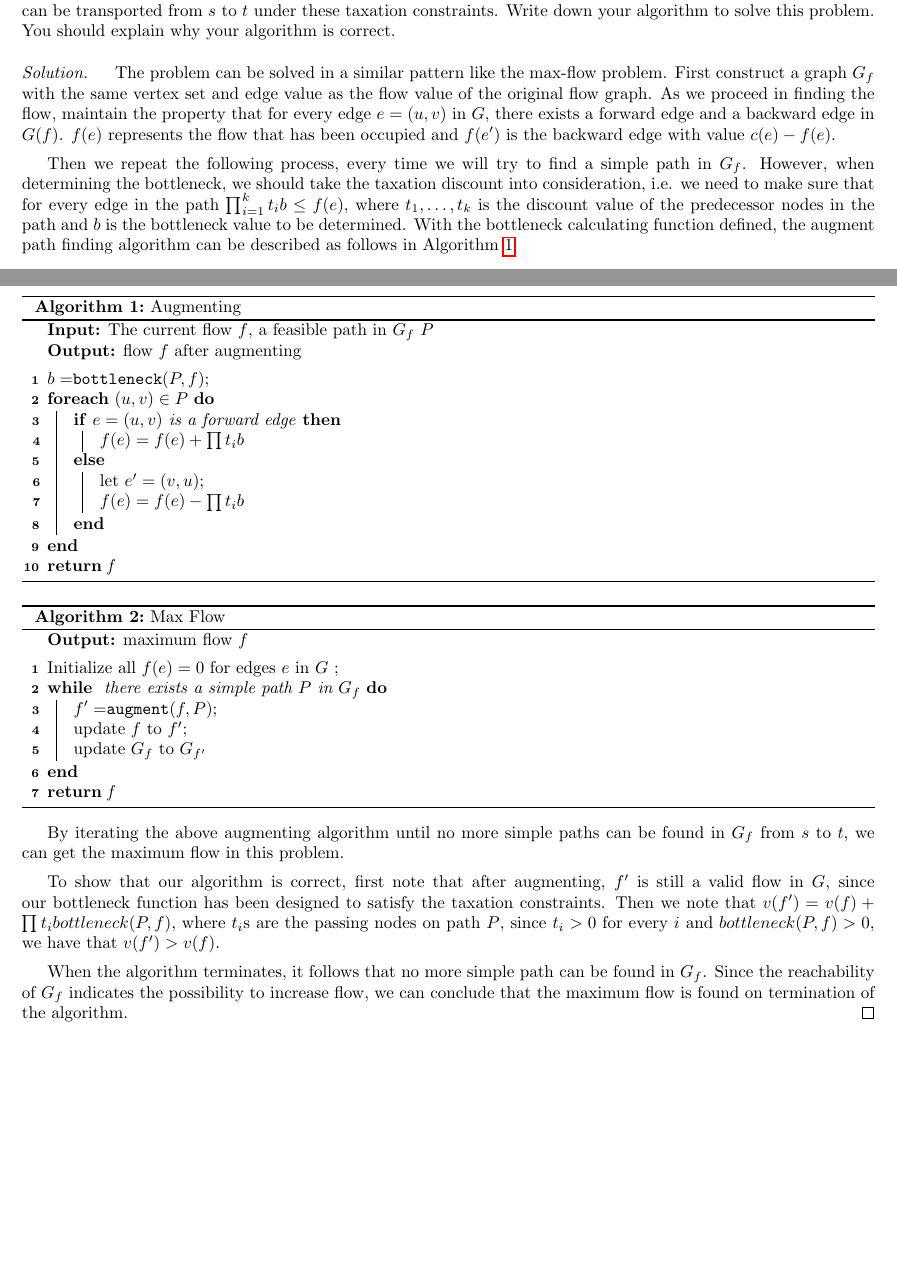
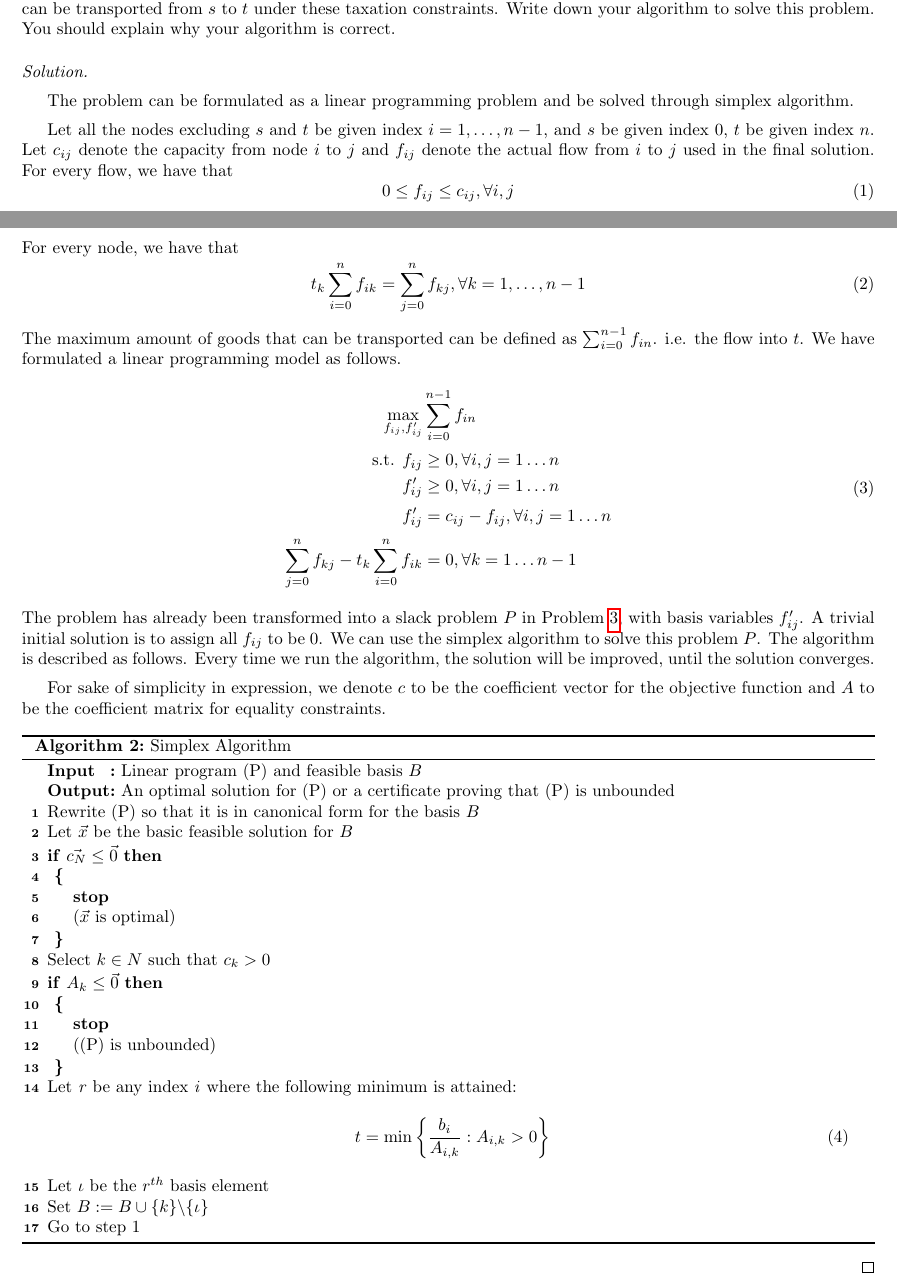
Before and after one commit to ltzone/2020Fall, a LaTeX problem sheet (CS222/assignment/template.tex, which reads CS222/assignment/ex5.tex): two parts of pages 3 and 4 of 4, joined at a grey line, cut so that both start at the same text, the shorter picture padded with empty space. Compiled offline with pdfLaTeX.

Commit message:
CS222 Assignment 5 modified

```diff
--- a/CS222/assignment/ex5.tex
+++ b/CS222/assignment/ex5.tex
@@ -110,47 +110,107 @@
     $t_v$ fraction of the goods flowing through node $v$. Given a flow network $G = (V, E)$ with maximum capacities $c(e)$ on each edge $e \in V$ and tax rates $t_v$ for each node $v \notin {s, t}$ our goal is to find the maximum amount of goods that can be transported from $s$ to $t$ under these taxation constraints. Write down your algorithm to solve this problem. You should explain why your algorithm is correct. }
   \begin{solution}
   \par{~}
-  The problem can be solved in a similar pattern like the max-flow problem. First construct a graph $G_f$ with the same vertex set and edge value as the flow value of the original flow graph. As we proceed in finding the flow, maintain the property that for every edge $e=(u,v)$ in $G$, there exists a forward edge and a backward edge in $G(f)$. $f(e)$ represents the flow that has been occupied and $f(e')$ is the backward edge with value $c(e) - f(e)$.
+  % The problem can be solved in a similar pattern like the max-flow problem. First construct a graph $G_f$ with the same vertex set and edge value as the flow value of the original flow graph. As we proceed in finding the flow, maintain the property that for every edge $e=(u,v)$ in $G$, there exists a forward edge and a backward edge in $G(f)$. $f(e)$ represents the flow that has been occupied and $f(e')$ is the backward edge with value $c(e) - f(e)$.
 
-  Then we repeat the following process, every time we will try to find a simple path in $G_f$. However, when determining the bottleneck, we should take the taxation discount into consideration, i.e. we need to make sure that for every edge in the path $\prod_{i=1}^{k}t_i b \le f(e)$, where $t_1,\ldots,t_k$ is the discount value of the predecessor nodes in the path and $b$ is the bottleneck value to be determined. With the bottleneck calculating function defined, the augment path finding algorithm can be described as follows in Algorithm \ref{Alg_Aug}.
+  % Then we repeat the following process, every time we will try to find a simple path in $G_f$. However, when determining the bottleneck, we should take the taxation discount into consideration, i.e. we need to make sure that for every edge in the path $\prod_{i=1}^{k}t_i b \le f(e)$, where $t_1,\ldots,t_k$ is the discount value of the predecessor nodes in the path and $b$ is the bottleneck value to be determined. With the bottleneck calculating function defined, the augment path finding algorithm can be described as follows in Algorithm \ref{Alg_Aug}.
 
-  \begin{algorithm}[H]
-    \KwIn{The current flow $f$, a feasible path in $G_f$ $P$}
-    \KwOut{flow $f$ after augmenting}
+  % \begin{algorithm}[H]
+  %   \KwIn{The current flow $f$, a feasible path in $G_f$ $P$}
+  %   \KwOut{flow $f$ after augmenting}
 
-    \BlankLine
-    \caption{Augmenting}\label{Alg_Aug}
+  %   \BlankLine
+  %   \caption{Augmenting}\label{Alg_Aug}
 
-    $b=$\texttt{bottleneck}$(P,f)$\;
-    \ForEach{$(u,v)\in P$}{
-      \eIf{$e=(u,v)$ is a forward edge}{
-        $f(e) = f(e) + \prod t_i b$
-      }{
-        let $e'=(v,u)$\;
-        $f(e) = f(e) - \prod t_i b$
-      }
-    }
-    \Return{f}
+  %   $b=$\texttt{bottleneck}$(P,f)$\;
+  %   \ForEach{$(u,v)\in P$}{
+  %     \eIf{$e=(u,v)$ is a forward edge}{
+  %       $f(e) = f(e) + \prod t_i b$
+  %     }{
+  %       let $e'=(v,u)$\;
+  %       $f(e) = f(e) - \prod t_i b$
+  %     }
+  %   }
+  %   \Return{f}
+  % \end{algorithm}
+
+  % \begin{algorithm}[H]
+  %   \KwOut{maximum flow $f$}
+
+  %   \BlankLine
+  %   \caption{Max Flow}\label{Alg_flow}
+  %   Initialize all $f(e) = 0$ for edges $e$ in $G$ \;
+  %   \While{ there exists a simple path $P$ in $G_f$}{
+  %     $f' =$\texttt{augment}$(f,P)$\;
+  %     update $f$ to $f'$\;
+  %     update $G_f$ to $G_{f'}$
+  %   }
+  %   \Return{f}
+  % \end{algorithm}
+  % By iterating the above augmenting algorithm until no more simple paths can be found in $G_f$ from $s$ to $t$, we can get the maximum flow in this problem.
+
+  % To show that our algorithm is correct, first note that after augmenting, $f'$ is still a valid flow in $G$, since our bottleneck function has been designed to satisfy the taxation constraints. Then we note that $v(f') = v(f) + \prod t_i bottleneck(P,f)$, where $t_i$s are the passing nodes on path $P$, since $t_i > 0$ for every $i$ and $bottleneck(P,f)>0$, we have that $v(f')>v(f)$.
+
+  % When the algorithm terminates, it follows that no more simple path can be found in $G_f$. Since the reachability of $G_f$ indicates the possibility to increase flow, we can conclude that the maximum flow is found on termination of the algorithm.
+
+
+    The problem can be formulated as a linear programming problem and be solved through simplex algorithm.
+
+    Let all the nodes excluding $s$ and $t$ be given index $i=1,\ldots,n-1$, and $s$ be given index $0$, $t$ be given index $n$. Let $c_{ij}$ denote the capacity from node $i$ to $j$ and $f_{ij}$ denote the actual flow from $i$ to $j$ used in the final solution. For every flow, we have that
+    \begin{equation}
+      0 \le f_{ij} \le c_{ij}, \forall i, j
+    \end{equation}
+    For every node, we have that
+    \begin{equation}
+      t_k  \sum_{i=0}^{n} f_{ik} = \sum_{j=0}^n f_{kj}, \forall k=1,\ldots,n-1
+    \end{equation}
+    The maximum amount of goods that can be transported can be defined as $\sum_{i=0}^{n-1} f_{in}$. i.e. the flow into $t$. We have formulated a linear programming model as follows.
+    \begin{equation}
+      \begin{aligned}
+        \max_{f_{ij}, f'_{ij}}  & \sum_{i=0}^{n-1} f_{in} \\
+        \text{s.t. } f_{ij} &\ge 0, \forall i,j = 1 \ldots n\\
+        f'_{ij} &\ge 0, \forall i,j = 1 \ldots n \\
+        f'_{ij} &= c_{ij} - f_{ij}, \forall i,j = 1 \ldots n\\
+         \sum_{j=0}^n f_{kj} -  t_k \sum_{i=0}^{n} f_{ik} &= 0, \forall k = 1 \ldots n-1
+      \end{aligned}
+      \label{eqn}
+    \end{equation}
+    The problem has already been transformed into a slack problem $P$ in Problem \ref{eqn}, with basis variables $f'_{ij}$. A trivial initial solution is to assign all $f_{ij}$ to be 0.
+    We can use the simplex algorithm to solve this problem $P$. The algorithm is described as follows. Every time we run the algorithm, the solution will be improved, until the solution converges.
+
+
+    For sake of simplicity in expression, we denote $c$ to be the coefficient vector for the objective function and $A$ to be the coefficient matrix for equality constraints.
+
+\begin{algorithm}[H]
+  \setcounter{algocf}{1}
+  \caption{Simplex Algorithm}
+  \label{algo2}
+
+  \AlgoDisplayBlockMarkers\AlgoDisplayGroupMarkers\SetAlgoBlockMarkers{ \{}{ \}\ }%
+  \SetAlgoNoEnd\SetAlgoNoLine
+
+  \SetKwInOut{Input}{Input}\SetKwInOut{Output}{Output}
+  \Input{Linear program (P) and feasible basis $B$}
+  \Output{An optimal solution for (P) or a certificate proving that (P) is unbounded }
+  Rewrite (P) so that it is in canonical form for the basis $B$\\
+  Let $\vec{x}$ be the basic feasible solution for $B$\\
+  \If{$\vec{c_N} \le \vec{0}$}{
+  {\bf stop}\\
+  ($\vec{x}$ is optimal)
+  }
+  Select $k \in N$ such that $c_k > 0$\\
+  \If{$A_k \le \vec{0}$}{
+  {\bf stop}\\
+  ((P) is unbounded)
+  }
+  Let \emph{r} be any index \emph{i} where the following minimum is attained:
+  \begin{equation}
+  t = \operatorname{min}\left\{\frac{b_i}{A_{i,k}}:A_{i,k} > 0\right\}
+  \end{equation}
+  \\
+  Let $\iota$ be the $r^{th}$ basis element\\
+  Set $B:=B\cup\{k\}$\textbackslash$\{\iota\}$\\
+  Go to step 1
   \end{algorithm}
-
-  \begin{algorithm}[H]
-    \KwOut{maximum flow $f$}
-
-    \BlankLine
-    \caption{Max Flow}\label{Alg_flow}
-    Initialize all $f(e) = 0$ for edges $e$ in $G$ \;
-    \While{ there exists a simple path $P$ in $G_f$}{
-      $f' =$\texttt{augment}$(f,P)$\;
-      update $f$ to $f'$\;
-      update $G_f$ to $G_{f'}$
-    }
-    \Return{f}
-  \end{algorithm}
-  By iterating the above augmenting algorithm until no more simple paths can be found in $G_f$ from $s$ to $t$, we can get the maximum flow in this problem.
-
-  To show that our algorithm is correct, first note that after augmenting, $f'$ is still a valid flow in $G$, since our bottleneck function has been designed to satisfy the taxation constraints. Then we note that $v(f') = v(f) + \prod t_i bottleneck(P,f)$, where $t_i$s are the passing nodes on path $P$, since $t_i > 0$ for every $i$ and $bottleneck(P,f)>0$, we have that $v(f')>v(f)$.
-
-  When the algorithm terminates, it follows that no more simple path can be found in $G_f$. Since the reachability of $G_f$ indicates the possibility to increase flow, we can conclude that the maximum flow is found on termination of the algorithm.
   \end{solution}
   \label{ex4}
 \end{exercise}
```
Also changed, not shown: CS222/assignment/Assignment5.pdf.
